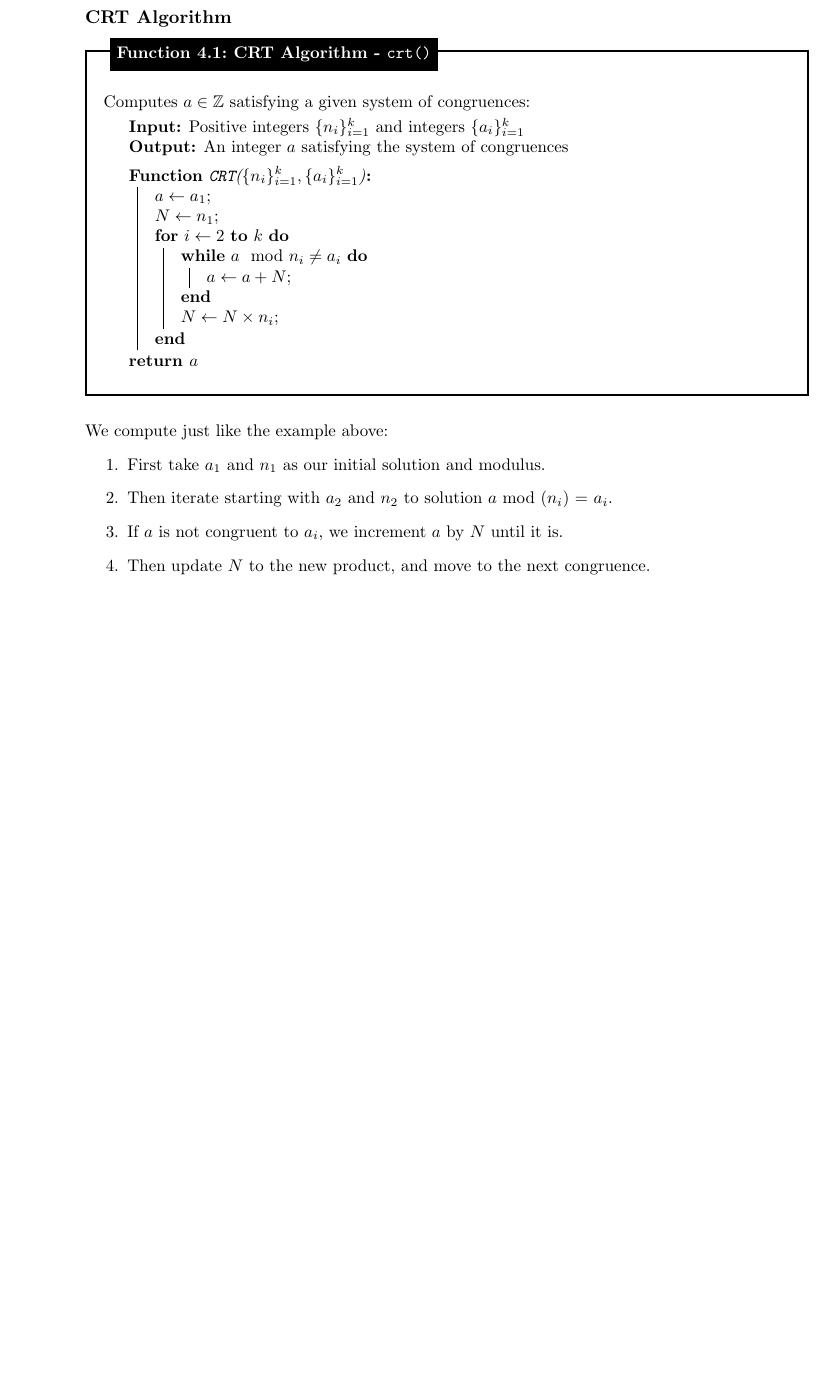
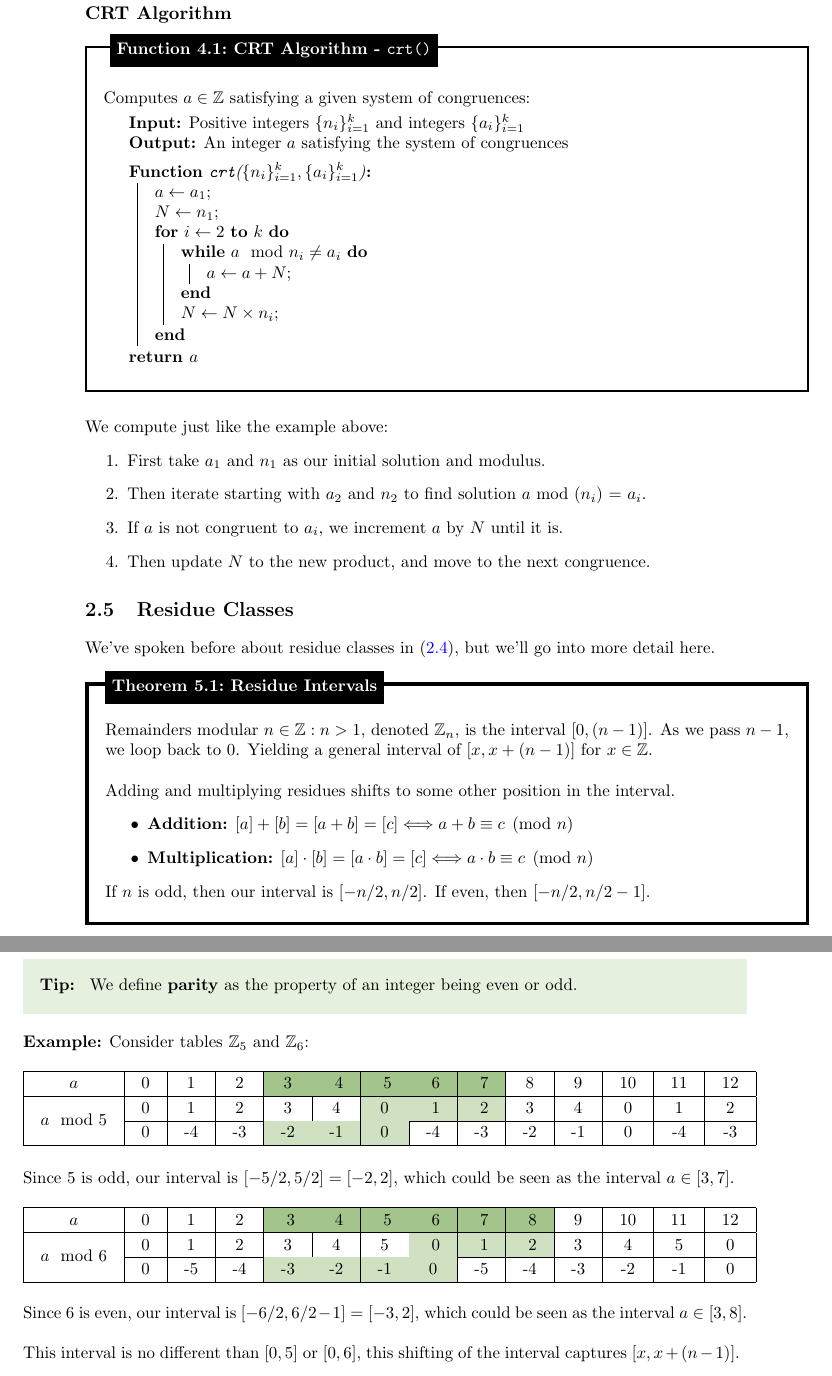
Before and after one commit to Concise-Works/int-numerus, a LaTeX thesis (main.tex, which reads Sections/Congruences/crt.tex, Sections/Congruences/res_class.tex): part of page 40 of 40 before the commit and two parts of pages 40 and 41 of 41 after it, the two joined at a grey line, cut so that both start at the same text, the shorter picture padded with empty space. Compiled offline with pdfLaTeX.

Commit message:
license and residues

```diff
--- a/Sections/Congruences/crt.tex
+++ b/Sections/Congruences/crt.tex
@@ -104,7 +107,7 @@ Computes \( a\in\mathbb{Z} \) satisfying a given system of congruences:
     \KwOut{An integer \( a \) satisfying the system of congruences}
     \vspace{.5em}
     \SetKwProg{Fn}{Function}{:}{\KwRet{\( a \)}}
-    \Fn{\texttt{CRT}(\( \{n_i\}_{i=1}^k, \{a_i\}_{i=1}^k \))}{
+    \Fn{\texttt{crt}(\( \{n_i\}_{i=1}^k, \{a_i\}_{i=1}^k \))}{
         \( a \gets a_1 \)\;
         \( N \gets n_1 \)\;
         \For{\( i \gets 2 \) \KwTo \( k \)}{
@@ -119,7 +122,7 @@ Computes \( a\in\mathbb{Z} \) satisfying a given system of congruences:
 We compute just like the example above:
 \begin{enumerate}
     \item First take $a_1$ and $n_1$ as our initial solution and modulus.
-    \item Then iterate starting with $a_2$ and $n_2$ to solution $a$ mod $(n_i)$ = $a_i$.
+    \item Then iterate starting with $a_2$ and $n_2$ to find solution $a$ mod $(n_i)$ = $a_i$.
     \item If $a$ is not congruent to $a_i$, we increment $a$ by $N$ until it is.
     \item Then update $N$ to the new product, and move to the next congruence.
 \end{enumerate}
--- /dev/null
+++ b/Sections/Congruences/res_class.tex
@@ -0,0 +1,68 @@
+\section{Residue Classes}
+We've spoken before about residue classes in (\ref{def:residue_class}),
+but we'll go into more detail here.
+
+\begin{theo}[Residue Intervals]
+
+    Remainders modular $n\in\mathbb{Z}:n>1$, denoted $\mathbb{Z}_n$, is the interval $[0,(n-1)]$.
+    As we pass $n-1$, we loop back to $0$. Yielding a general interval of $[x,x+(n-1)]$ for $x\in\mathbb{Z}$.\\
+
+    \noindent
+    Adding and multiplying residues shifts to some other position in the interval.
+    \begin{itemize}
+        \item \textbf{Addition:} $[a] + [b] = [a+b] = [c]\Longleftrightarrow a+b\equiv c\pmod{n}$
+        \item \textbf{Multiplication:} $[a]\cdot[b] = [a\cdot b]=[c]\Longleftrightarrow a\cdot b\equiv c \pmod{n}$
+    \end{itemize}
+
+    \noindent
+    If $n$ is odd, then our interval is $[-n/2,n/2]$. If even, then $[-n/2,n/2-1]$.
+\end{theo}
+\newpage
+\begin{Tip}
+    We define \textbf{parity} as the property of an integer being even or odd.
+\end{Tip}
+
+\noindent
+\textbf{Example:} Consider tables $\mathbb{Z}_5$ and $\mathbb{Z}_6$:
+\begin{table}[h!]
+    \setlength{\tabcolsep}{10pt} % Adjust column separation
+    \renewcommand{\arraystretch}{1.2} % Adjust row separation
+    \centering
+\begin{tabular}{|*{14}{c|}}
+
+
+    \hline
+   \cellcolor{white}$a$ & $0$ & $1$ & $2$ & \cellcolor{OliveGreen!40}$3$ &\cellcolor{OliveGreen!40} $4$ &\cellcolor{OliveGreen!40} $5$ &\cellcolor{OliveGreen!40} $6$ &\cellcolor{OliveGreen!40} $7$ & $8$ & $9$ & $10$ & $11$ & $12$ \\
+    \hline
+       & $0$ & $1$ & $2$ & $3$ & $4$ & \cellcolor{OliveGreen!20}$0$ &\cellcolor{OliveGreen!20} $1$ &\cellcolor{OliveGreen!20} $2$ & $3$ & $4$ & $0$ & $1$ & $2$ \\
+    \cline{2-14}
+    \multirow{-2}{*}{$a\mod 5$}&0&-4&-3&\cellcolor{OliveGreen!20}-2&\cellcolor{OliveGreen!20}-1&\cellcolor{OliveGreen!20}0&-4&-3&-2&-1&0&-4&-3\\
+    \hline
+\end{tabular}
+\end{table}
+
+\noindent
+Since $5$ is odd, our interval is $[-5/2,5/2]=[-2,2]$, which could be seen as the interval $a\in[3,7]$.
+
+\noindent
+
+\begin{table}[h!]
+    \setlength{\tabcolsep}{10pt} % Adjust column separation
+    \renewcommand{\arraystretch}{1.2} % Adjust row separation
+    \centering
+\begin{tabular}{|*{14}{c|}}
+    \hline
+    \cellcolor{white}$a$ & $0$ & $1$ & $2$ &\cellcolor{OliveGreen!40} $3$ &\cellcolor{OliveGreen!40} $4$ &\cellcolor{OliveGreen!40} $5$ &\cellcolor{OliveGreen!40} $6$ &\cellcolor{OliveGreen!40} $7$ &\cellcolor{OliveGreen!40} $8$ & $9$ & $10$ & $11$ & $12$ \\
+    \hline
+       & $0$ & $1$ & $2$ & $3$ & $4$ & $5$ &\cellcolor{OliveGreen!20} $0$ &\cellcolor{OliveGreen!20} $1$ &\cellcolor{OliveGreen!20} $2$ & $3$ & $4$ & $5$ & $0$ \\
+    \cline{2-14}
+    \multirow{-2}{*}{$a\mod 6$}&0&-5&-4&\cellcolor{OliveGreen!20}-3&\cellcolor{OliveGreen!20}-2&\cellcolor{OliveGreen!20}-1&\cellcolor{OliveGreen!20}0&-5&-4&-3&-2&-1&0\\
+    \hline
+\end{tabular}
+\end{table}
+
+\noindent
+Since $6$ is even, our interval is $[-6/2,6/2-1]=[-3,2]$, which could be seen as the interval $a\in[3,8]$.\\
+
+\noindent
+This interval is no different than $[0,5]$ or $[0,6]$, this shifting of the interval captures $[x,x+(n-1)]$.
--- a/main.tex
+++ b/main.tex
@@ -36,7 +36,7 @@
 \chapter{Congruences}
 \input{Sections/Congruences/equiv}
 \input{Sections/Congruences/crt.tex}
-
+\input{Sections/Congruences/res_class.tex}
 
 
 \end{document}
```
Also changed, not shown: Sections/Congruences/equiv.tex (+1 -1 lines), main.pdf, Sections/Congruences/crt.tex (7 more changed lines), 3 other files.
